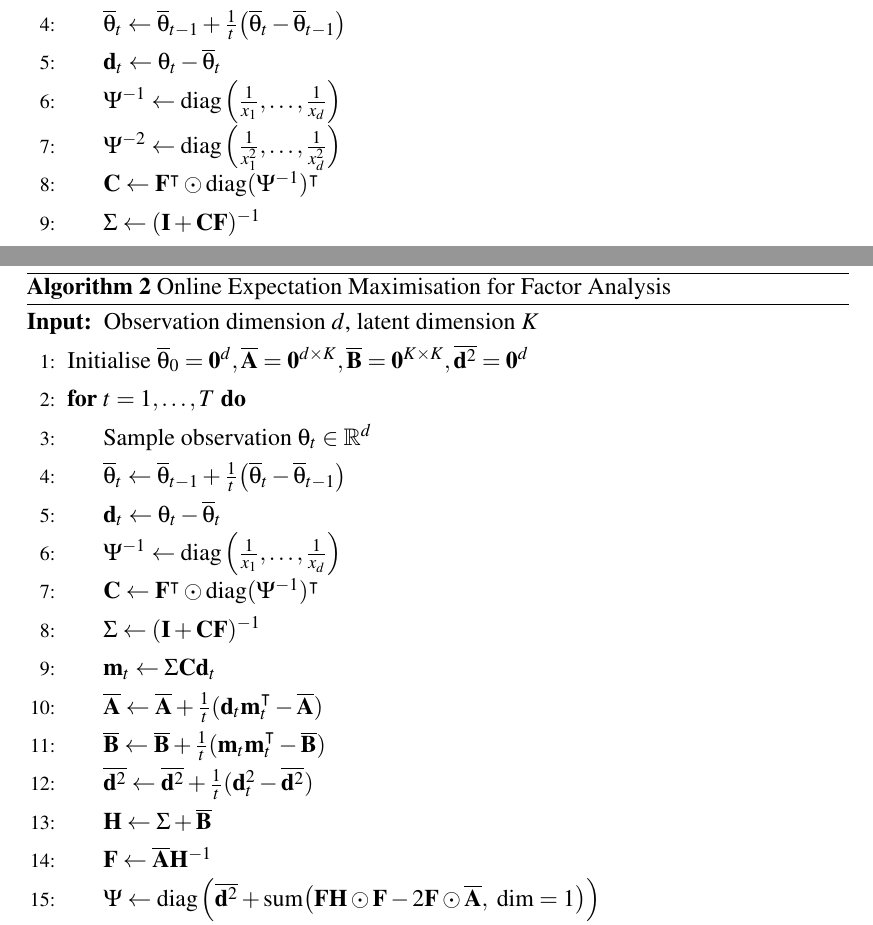
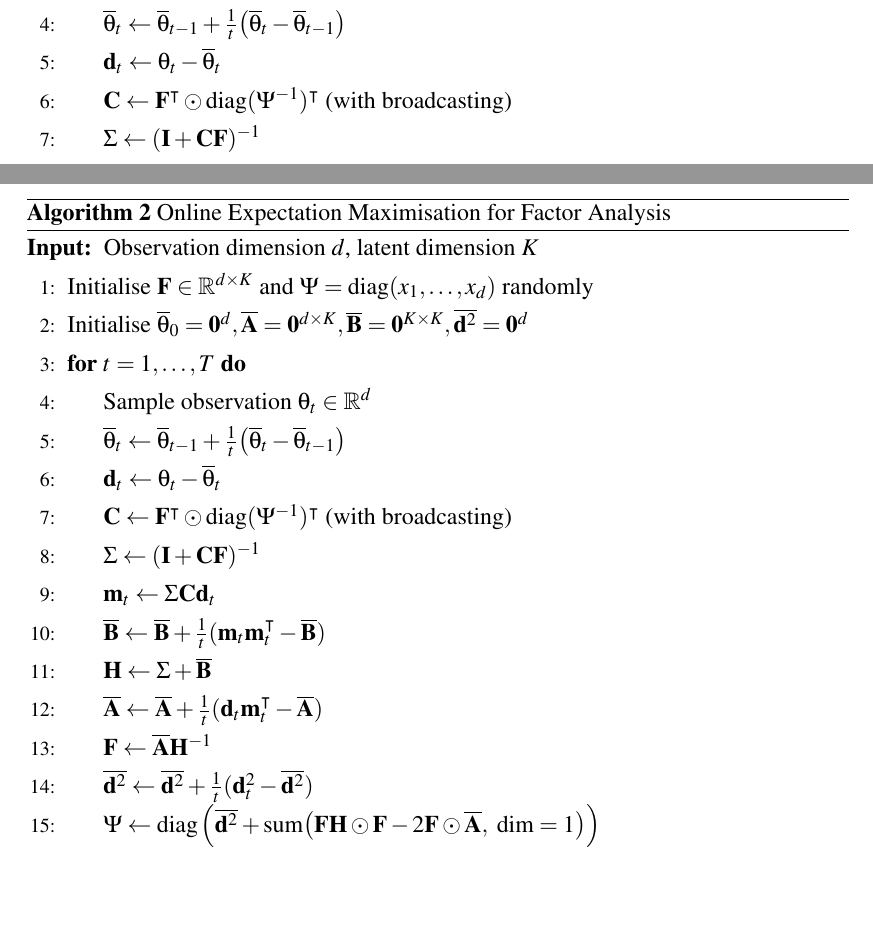
Before and after one commit to ayeright/swafa, a LaTeX thesis (thesis/main.tex): two parts of pages 13 and 16 of 18 before the commit and two parts of pages 13 and 15 of 17 after it, joined at a grey line, cut so that both start at the same text, the shorter picture padded with empty space. Compiled offline with pdfLaTeX.

Commit message:
fix mistakes in pseudo code

```diff
--- a/thesis/main.tex
+++ b/thesis/main.tex
@@ -326,9 +326,7 @@ Pseudo code for online stochastic gradient FA is given in Algorithm \ref{alg:gra
 			\State
 				$\overline{\theta}_t \leftarrow  \overline{\theta}_{t-1} + \frac{1}{t}\big(\overline{\theta}_t - \overline{\theta}_{t-1}\big)$
 			\State $\matr{d}_t \leftarrow \theta_t - \overline{\theta}_t$
-			\State $\Psi^{-1} \leftarrow \diag\Big(\frac{1}{x_1}, \dots, \frac{1}{x_d}\Big)$
-			\State $\Psi^{-2} \leftarrow \diag\Big(\frac{1}{x_1^2}, \dots, \frac{1}{x_d^2}\Big)$
-			\State $\matr{C} \leftarrow \matr{F}^\intercal \odot \diag(\Psi^{-1})^\intercal$
+			\State $\matr{C} \leftarrow \matr{F}^\intercal \odot \diag(\Psi^{-1})^\intercal$ (with broadcasting)
 			\State $\Sigma \leftarrow (\matr{I} + \matr{C} \matr{F})^{-1}$
 			\State $\matr{m}_t \leftarrow \Sigma \matr{C} \matr{d}_t$
 			\State Compute $\nabla_{\matr{F}} \log p(\theta_t | \matr{F}, \Psi)$ according to Equation (\ref{eqn:derivatives_wrt_F})
@@ -394,6 +392,7 @@ Pseudo code for online EM for FA is given in Algorithm \ref{alg:online_em}.
 	\label{alg:online_em}
 	\begin{algorithmic}[1]
 		\Require{Observation dimension $d$, latent dimension $K$}
+		\State Initialise $\matr{F} \in \R^{d \times K}$ and $\Psi = \diag(x_1,\dots,x_d)$ randomly
 		\State Initialise $\overline{\theta}_0 = \matr{0}^d, \overline{\matr{A}} = \matr{0}^{d \times K},
 			\overline{\matr{B}} = \matr{0}^{K \times K}, \overline{\matr{d}^2} = \matr{0}^d$
 		\For {$t=1,\dots,T$}
@@ -401,15 +400,14 @@ Pseudo code for online EM for FA is given in Algorithm \ref{alg:online_em}.
 			\State
 				$\overline{\theta}_t \leftarrow  \overline{\theta}_{t-1} + \frac{1}{t}\big(\overline{\theta}_t - \overline{\theta}_{t-1}\big)$
 			\State $\matr{d}_t \leftarrow \theta_t - \overline{\theta}_t$
-			\State $\Psi^{-1} \leftarrow \diag\Big(\frac{1}{x_1}, \dots, \frac{1}{x_d}\Big)$
-			\State $\matr{C} \leftarrow \matr{F}^\intercal \odot \diag(\Psi^{-1})^\intercal$
+			\State $\matr{C} \leftarrow \matr{F}^\intercal \odot \diag(\Psi^{-1})^\intercal$ (with broadcasting)
 			\State $\Sigma \leftarrow (\matr{I} + \matr{C} \matr{F})^{-1}$
 			\State $\matr{m}_t \leftarrow \Sigma \matr{C} \matr{d}_t$
+			\State $\overline{\matr{B}} \leftarrow \overline{\matr{B}}+ \frac{1}{t} (\matr{m}_t \matr{m}_t^\intercal - \overline{\matr{B}})$
+			\State $\matr{H} \leftarrow \Sigma + \overline{\matr{B}}$
 			\State $\overline{\matr{A}} \leftarrow \overline{\matr{A}} + \frac{1}{t} (\matr{d}_t \matr{m}_t^\intercal - \overline{\matr{A}})$
-			\State $\overline{\matr{B}} \leftarrow \overline{\matr{B}}+ \frac{1}{t} (\matr{m}_t \matr{m}_t^\intercal - \overline{\matr{B}})$
+			\State $\matr{F} \leftarrow \overline{\matr{A}}\matr{H}^{-1}$
 			\State $\overline{\matr{d}^2} \leftarrow \overline{\matr{d}^2} + \frac{1}{t} (\matr{d}_t^2 - \overline{\matr{d}^2})$
-			\State $\matr{H} \leftarrow \Sigma + \overline{\matr{B}}$
-			\State $\matr{F} \leftarrow \overline{\matr{A}}\matr{H}^{-1}$
 			\State $\Psi \leftarrow
 				\diag \Big( \overline{\matr{d}^2}
 				+ \text{sum} \big(\matr{F} \matr{H} \odot \matr{F} -2\matr{F} \odot \overline{\matr{A}}, \text{ dim} = 1\big) \Big)$
```
Also changed, not shown: thesis/main.pdf, 1 other file.
